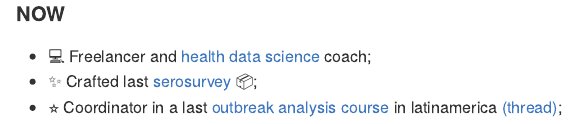
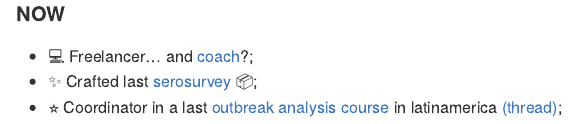
Before and after one commit to avallecam/avallecam, an R Markdown document (README.Rmd): the page in a window 1100 px wide, from 260 px down. The pictures show the output file README.md that the author committed with the source, drawn offline in the style of GitHub.

Commit message:
make little change

```diff
--- a/README.Rmd
+++ b/README.Rmd
@@ -23,7 +23,7 @@ knitr::opts_chunk$set(
 
 #### NOW
 
-- 💻 Freelancer and [health data science](https://avallecam.github.io/health_data_science_editorial/) coach;
+- 💻 Freelancer... and [coach](https://avallecam.github.io/health_data_science_editorial/)?;
 - ✨ Crafted last [serosurvey](https://avallecam.github.io/serosurvey/) :package:;
 - ⭐ Coordinator in a last [outbreak analysis course](https://www.cursoepidemias-col-peru-2021.org/) in latinamerica [(thread)](https://twitter.com/avallecam/status/1413682203041701889?s=20);
 <!-- https://twitter.com/cdc_peru/status/1392099144689401857?s=20 -->
```
Also changed, not shown: README.md.
